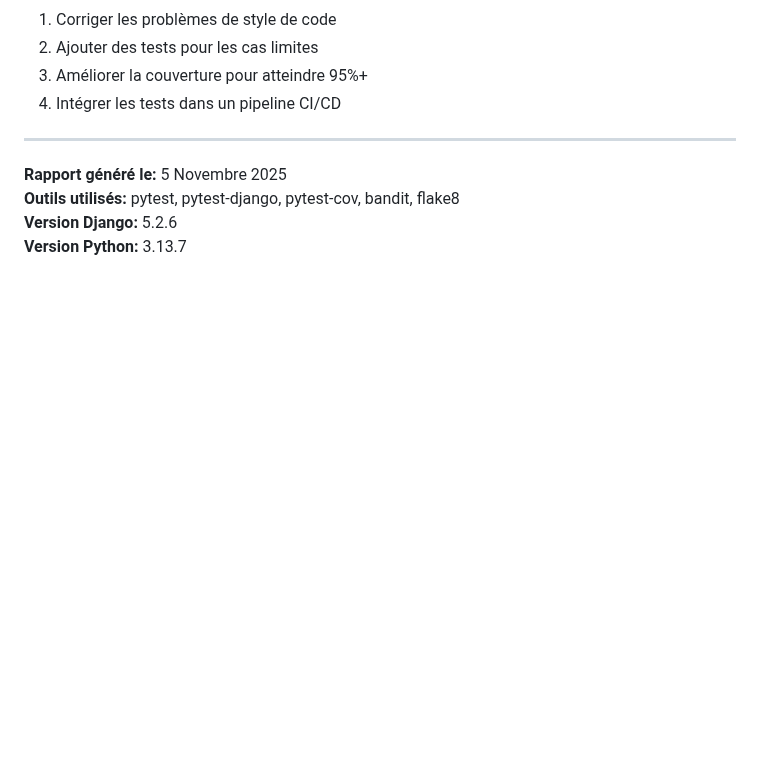
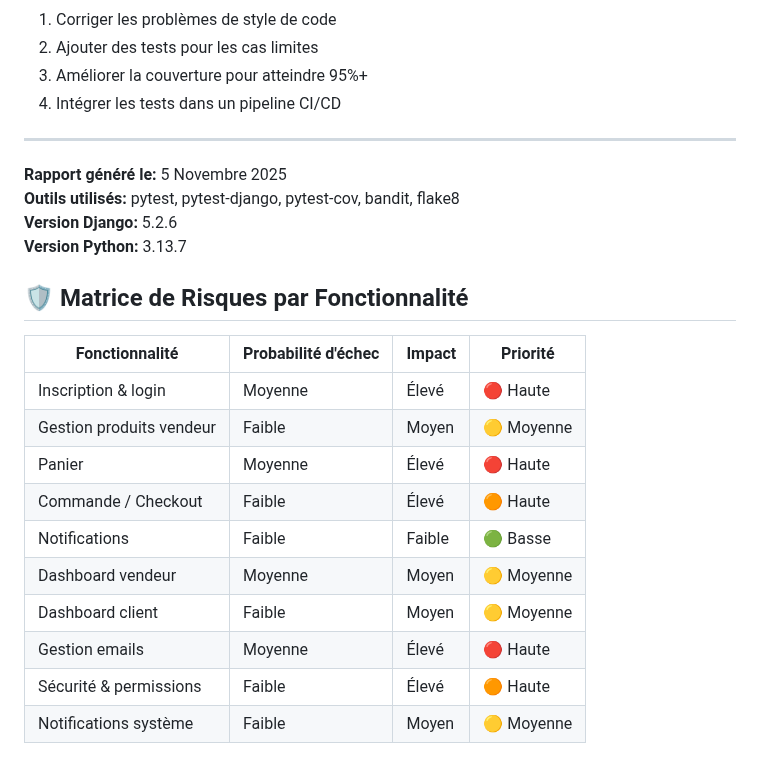
Before and after one commit to eminembouadi4-source/E-commerce_eminembouadi_projetSK, a Markdown page: RAPPORT_TEST_COMPLET.md, the part around the change. Rendered like a GitHub page; blank space fills up the shorter version.

Commit message:
Ajout de matrice de priorité dans le rapport

```diff
--- a/RAPPORT_TEST_COMPLET.md
+++ b/RAPPORT_TEST_COMPLET.md
@@ -481,3 +481,18 @@ L'application E-commerce Django est **fonctionnellement correcte** et **sécuris
 **Outils utilisés:** pytest, pytest-django, pytest-cov, bandit, flake8
 **Version Django:** 5.2.6
 **Version Python:** 3.13.7
+
+## 🛡️ Matrice de Risques par Fonctionnalité
+
+| Fonctionnalité | Probabilité d'échec | Impact | Priorité |
+|----------------|---------------------|--------|----------|
+| Inscription & login | Moyenne | Élevé | 🔴 Haute |
+| Gestion produits vendeur | Faible | Moyen | 🟡 Moyenne |
+| Panier | Moyenne | Élevé | 🔴 Haute |
+| Commande / Checkout | Faible | Élevé | 🟠 Haute |
+| Notifications | Faible | Faible | 🟢 Basse |
+| Dashboard vendeur | Moyenne | Moyen | 🟡 Moyenne |
+| Dashboard client | Faible | Moyen | 🟡 Moyenne |
+| Gestion emails | Moyenne | Élevé | 🔴 Haute |
+| Sécurité & permissions | Faible | Élevé | 🟠 Haute |
+| Notifications système | Faible | Moyen | 🟡 Moyenne |
```
